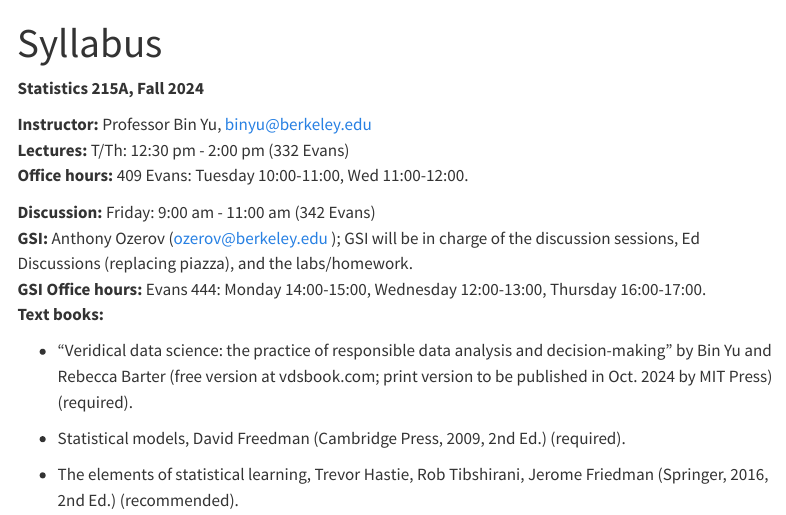
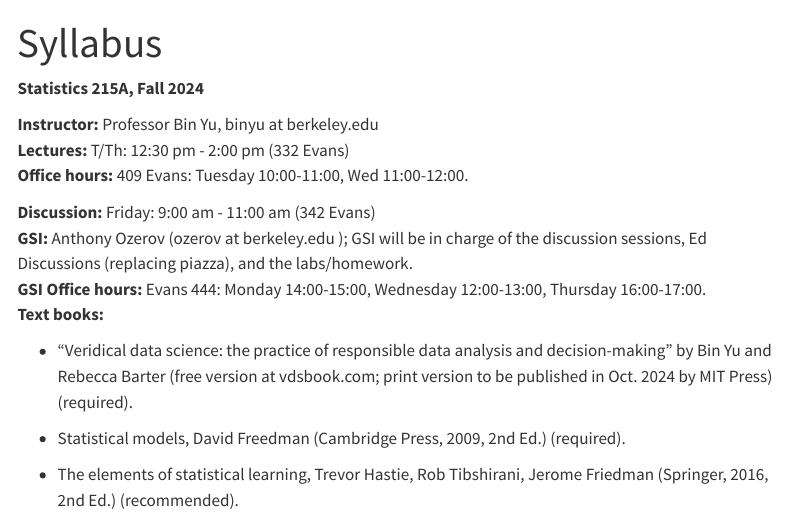
Before and after one commit to berkeley-stat215a/fall-2024, a Quarto document (syllabus.qmd): the page in a window 1100 px wide, from its top. Rendered offline with R 4.5, knitr and Pandoc in place of Quarto, with nearby package versions; menus at the side of the page are left out.

Commit message:
add email

```diff
--- a/syllabus.qmd
+++ b/syllabus.qmd
@@ -7,12 +7,12 @@ title: "Syllabus"
 **Statistics 215A, Fall 2024**
 :::
 
-**Instructor:** Professor Bin Yu, binyu@berkeley.edu\
+**Instructor:** Professor Bin Yu, binyu at berkeley.edu\
 **Lectures:** T/Th: 12:30 pm - 2:00 pm (332 Evans)\
 **Office hours:** 409 Evans: Tuesday 10:00-11:00, Wed 11:00-12:00.
 
 **Discussion:** Friday: 9:00 am - 11:00 am (342 Evans)\
-**GSI:** Anthony Ozerov (ozerov@berkeley.edu ); GSI will be in charge of
+**GSI:** Anthony Ozerov (ozerov at berkeley.edu ); GSI will be in charge of
 the discussion sessions, Ed Discussions (replacing piazza), and the
 labs/homework.\
 **GSI Office hours:** Evans 444: Monday 14:00-15:00, Wednesday
```
